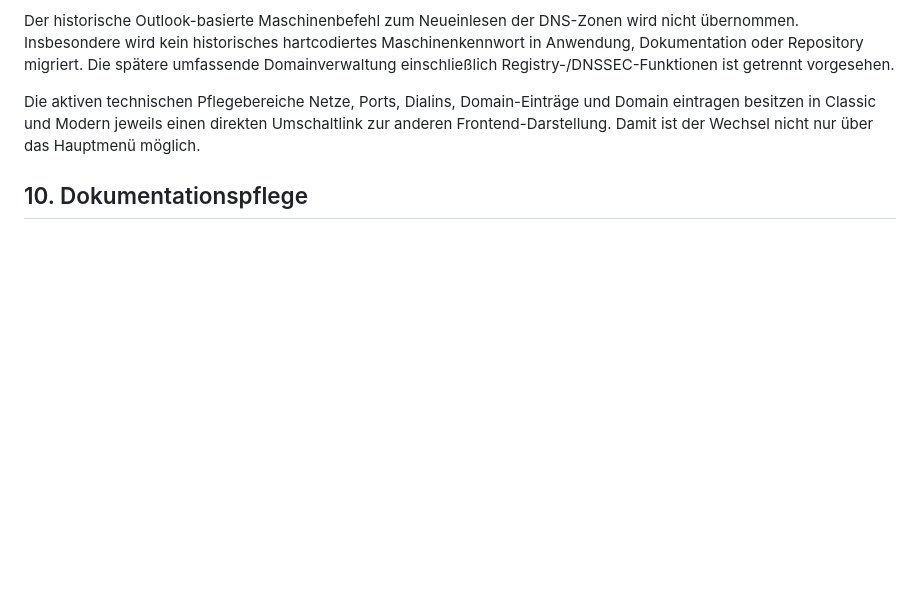
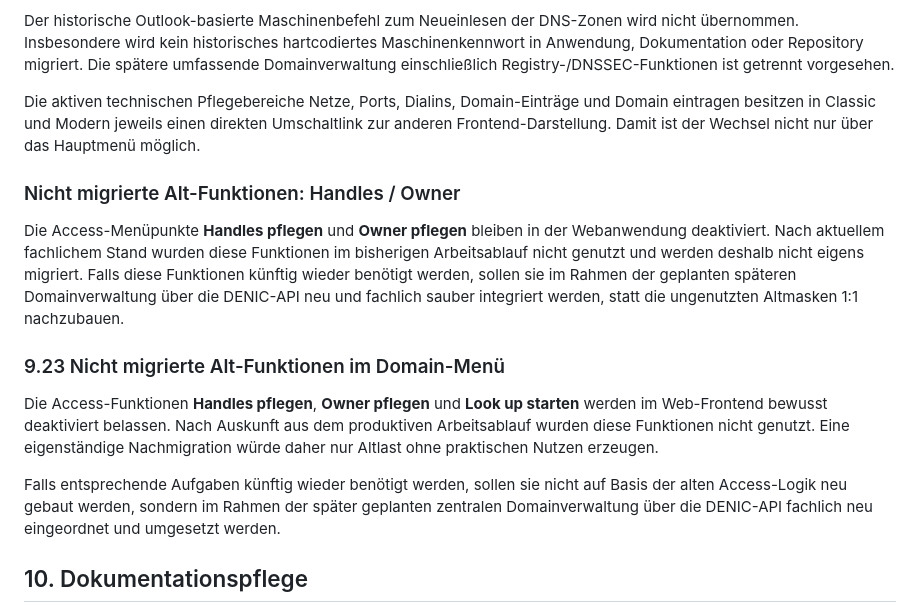
Before and after one commit to Itschi77/db_webapp, a Markdown page: app/docs/MIGRATION.md, the part around the change. Rendered like a GitHub page; blank space fills up the shorter version.

Commit message:
Document unused legacy domain functions

```diff
--- a/app/docs/MIGRATION.md
+++ b/app/docs/MIGRATION.md
@@ -287,6 +287,18 @@ Der historische Outlook-basierte Maschinenbefehl zum Neueinlesen der DNS-Zonen w
 
 Die aktiven technischen Pflegebereiche Netze, Ports, Dialins, Domain-Einträge und Domain eintragen besitzen in Classic und Modern jeweils einen direkten Umschaltlink zur anderen Frontend-Darstellung. Damit ist der Wechsel nicht nur über das Hauptmenü möglich.
 
+
+### Nicht migrierte Alt-Funktionen: Handles / Owner
+
+Die Access-Menüpunkte **Handles pflegen** und **Owner pflegen** bleiben in der Webanwendung deaktiviert. Nach aktuellem fachlichem Stand wurden diese Funktionen im bisherigen Arbeitsablauf nicht genutzt und werden deshalb nicht eigens migriert. Falls diese Funktionen künftig wieder benötigt werden, sollen sie im Rahmen der geplanten späteren Domainverwaltung über die DENIC-API neu und fachlich sauber integriert werden, statt die ungenutzten Altmasken 1:1 nachzubauen.
+
+
+### 9.23 Nicht migrierte Alt-Funktionen im Domain-Menü
+
+Die Access-Funktionen **Handles pflegen**, **Owner pflegen** und **Look up starten** werden im Web-Frontend bewusst deaktiviert belassen. Nach Auskunft aus dem produktiven Arbeitsablauf wurden diese Funktionen nicht genutzt. Eine eigenständige Nachmigration würde daher nur Altlast ohne praktischen Nutzen erzeugen.
+
+Falls entsprechende Aufgaben künftig wieder benötigt werden, sollen sie nicht auf Basis der alten Access-Logik neu gebaut werden, sondern im Rahmen der später geplanten zentralen Domainverwaltung über die DENIC-API fachlich neu eingeordnet und umgesetzt werden.
+
 ## 10. Dokumentationspflege
 
 Die drei Dokumentationsziele werden im Classic-Frontend über eine linke Direktleiste und im Modern-Frontend über Direktbuttons in der Kopfleiste angeboten. Die Links verwenden `target="_blank"` mit `rel="noopener"` und öffnen daher bewusst einen neuen Browser-Tab statt eines internen Workspace-Fensters.
```
Also changed, not shown: app/docs/HANDBUCH.md (+14 -2 lines).
